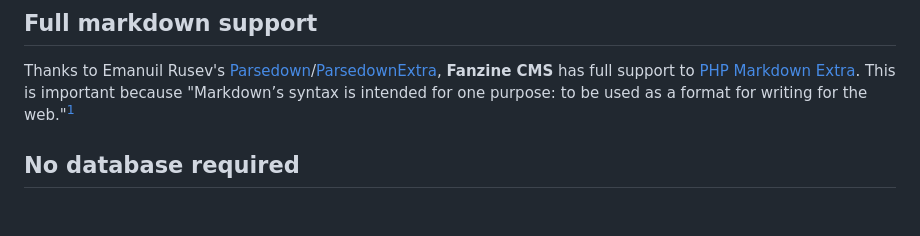
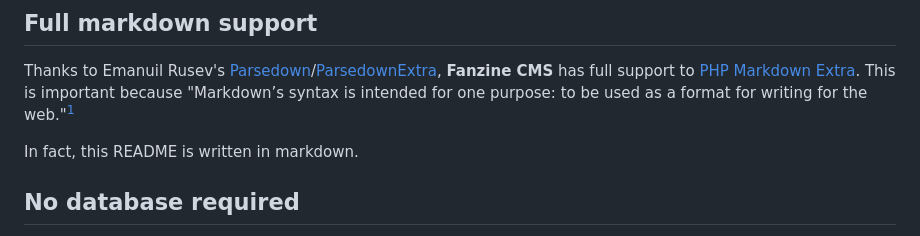
Before and after one commit to nerun/fanzine-cms, a Markdown page: README.md, the part around the change. Drawn GitHub-style; blank space fills up the shorter version.

```diff
--- a/README.md
+++ b/README.md
@@ -48,6 +48,8 @@ This section should preferably be placed at the top of the file. Order does not
 ## Full markdown support
 
 Thanks to Emanuil Rusev's [Parsedown](https://github.com/erusev/parsedown)/[ParsedownExtra](https://github.com/erusev/parsedown-extra), **Fanzine CMS** has full support to [PHP Markdown Extra](https://michelf.ca/projects/php-markdown/extra/). This is important because "Markdown’s syntax is intended for one purpose: to be used as a format for writing for the web."[^1]
+
+In fact, this README is written in markdown.
 
 [^1]: J. Gruber. _Daring Fireball: Markdown syntax documentation_. Overview: [Philosophy](https://daringfireball.net/projects/markdown/syntax#philosophy).
 
```
